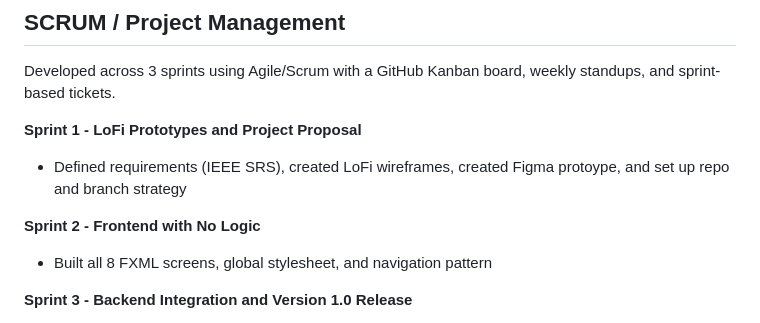
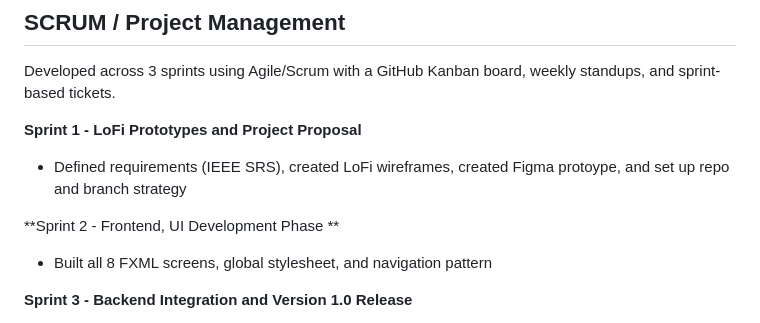
Before and after one commit to ResJustin1F/CodeBricks, a Markdown page: README.md, the part around the change. Drawn GitHub-style.

Commit message:
Update Sprint 2 description in README.md (#50)

```diff
--- a/README.md
+++ b/README.md
@@ -120,7 +120,7 @@ Developed across 3 sprints using Agile/Scrum with a GitHub Kanban board, weekly
 **Sprint 1 - LoFi Prototypes and Project Proposal**
 - Defined requirements (IEEE SRS), created LoFi wireframes, created Figma protoype, and set up repo and branch strategy
 
-**Sprint 2 - Frontend with No Logic**
+**Sprint 2 - Frontend, UI Development Phase **
 - Built all 8 FXML screens, global stylesheet, and navigation pattern
 
 **Sprint 3 - Backend Integration and Version 1.0 Release**
```
